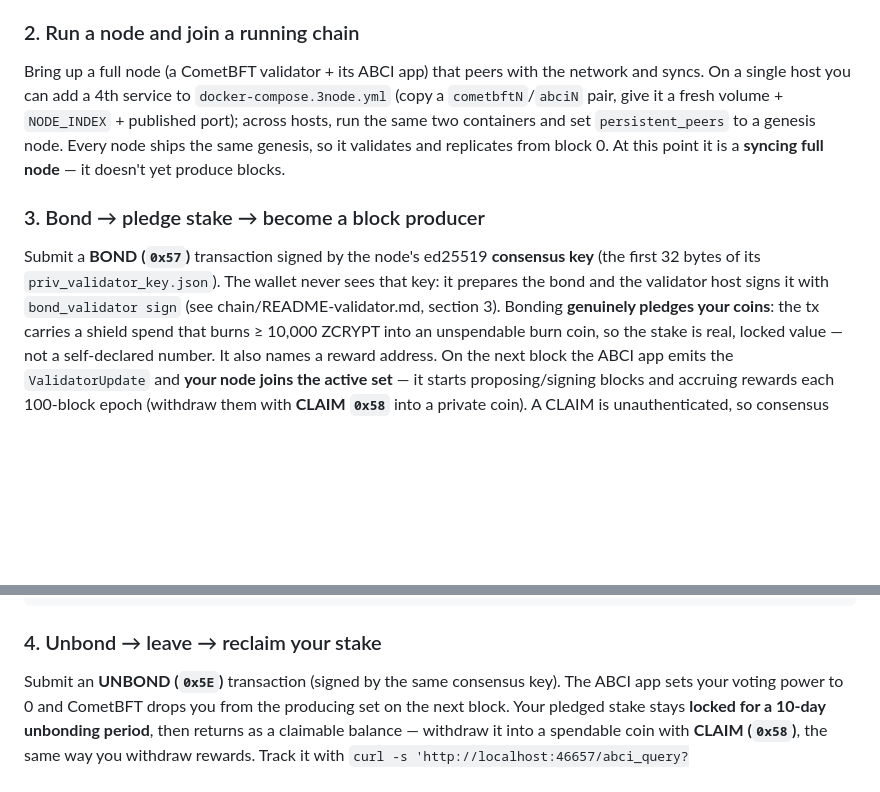
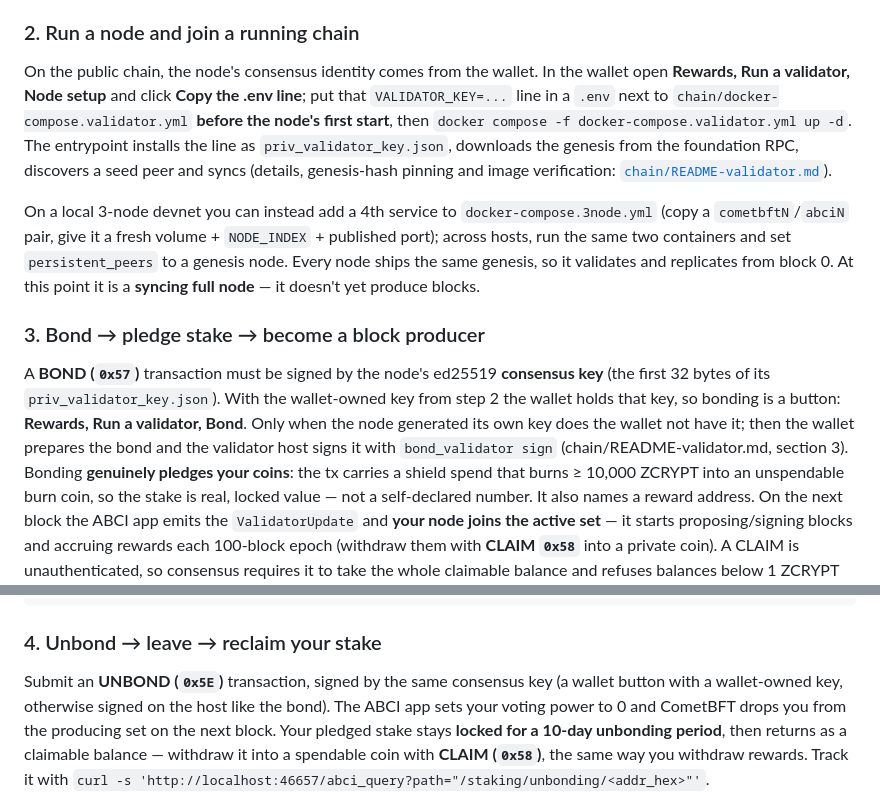
Before and after one commit to echelonlabsresearch/ZCrypt, a Markdown page: running.md, 2 parts joined by grey strips. GitHub-like rendering; blank space fills up the shorter version.

Commit message:
running.md: the validator section now describes the wallet-owned consensus key (copy the .env line, start, bond from the wallet) and keeps host-side signing as the fallback for a node-generated key, matching chain/README-validator.md.

```diff
--- a/running.md
+++ b/running.md
@@ -102,8 +102,15 @@ validators are the bootstrap quorum; new validators join dynamically on top.
 
 ### 2. Run a node and join a running chain
 
-Bring up a full node (a CometBFT validator + its ABCI app) that peers with the network
-and syncs. On a single host you can add a 4th service to `docker-compose.3node.yml`
+On the public chain, the node's consensus identity comes from the wallet. In the wallet
+open **Rewards, Run a validator, Node setup** and click **Copy the .env line**; put that
+`VALIDATOR_KEY=...` line in a `.env` next to `chain/docker-compose.validator.yml`
+**before the node's first start**, then `docker compose -f docker-compose.validator.yml
+up -d`. The entrypoint installs the line as `priv_validator_key.json`, downloads the
+genesis from the foundation RPC, discovers a seed peer and syncs (details, genesis-hash
+pinning and image verification: [`chain/README-validator.md`](chain/README-validator.md)).
+
+On a local 3-node devnet you can instead add a 4th service to `docker-compose.3node.yml`
 (copy a `cometbftN`/`abciN` pair, give it a fresh volume + `NODE_INDEX` + published
 port); across hosts, run the same two containers and set `persistent_peers` to a
 genesis node. Every node ships the same genesis, so it validates and replicates from
@@ -111,10 +118,12 @@ block 0. At this point it is a **syncing full node** — it doesn't yet produce
 
 ### 3. Bond → pledge stake → become a block producer
 
-Submit a **BOND (`0x57`)** transaction signed by the node's ed25519 **consensus key**
-(the first 32 bytes of its `priv_validator_key.json`). The wallet never sees that key: it
-prepares the bond and the validator host signs it with `bond_validator sign` (see
-chain/README-validator.md, section 3). Bonding **genuinely pledges your
+A **BOND (`0x57`)** transaction must be signed by the node's ed25519 **consensus key**
+(the first 32 bytes of its `priv_validator_key.json`). With the wallet-owned key from
+step 2 the wallet holds that key, so bonding is a button: **Rewards, Run a validator,
+Bond**. Only when the node generated its own key does the wallet not have it; then the
+wallet prepares the bond and the validator host signs it with `bond_validator sign`
+(chain/README-validator.md, section 3). Bonding **genuinely pledges your
 coins**: the tx carries a shield spend that burns ≥ 10,000 ZCRYPT into an unspendable
 burn coin, so the stake is real, locked value — not a self-declared number. It also
 names a reward address. On the next block the ABCI app emits the `ValidatorUpdate` and
@@ -135,7 +144,8 @@ curl -s 'http://localhost:46657/abci_query?path="/staking/validators"'
 
 ### 4. Unbond → leave → reclaim your stake
 
-Submit an **UNBOND (`0x5E`)** transaction (signed by the same consensus key). The ABCI
+Submit an **UNBOND (`0x5E`)** transaction, signed by the same consensus key (a wallet
+button with a wallet-owned key, otherwise signed on the host like the bond). The ABCI
 app sets your voting power to 0 and CometBFT drops you from the producing set on the
 next block. Your pledged stake stays **locked for a 10-day unbonding period**, then
 returns as a claimable balance — withdraw it into a spendable coin with **CLAIM
```
